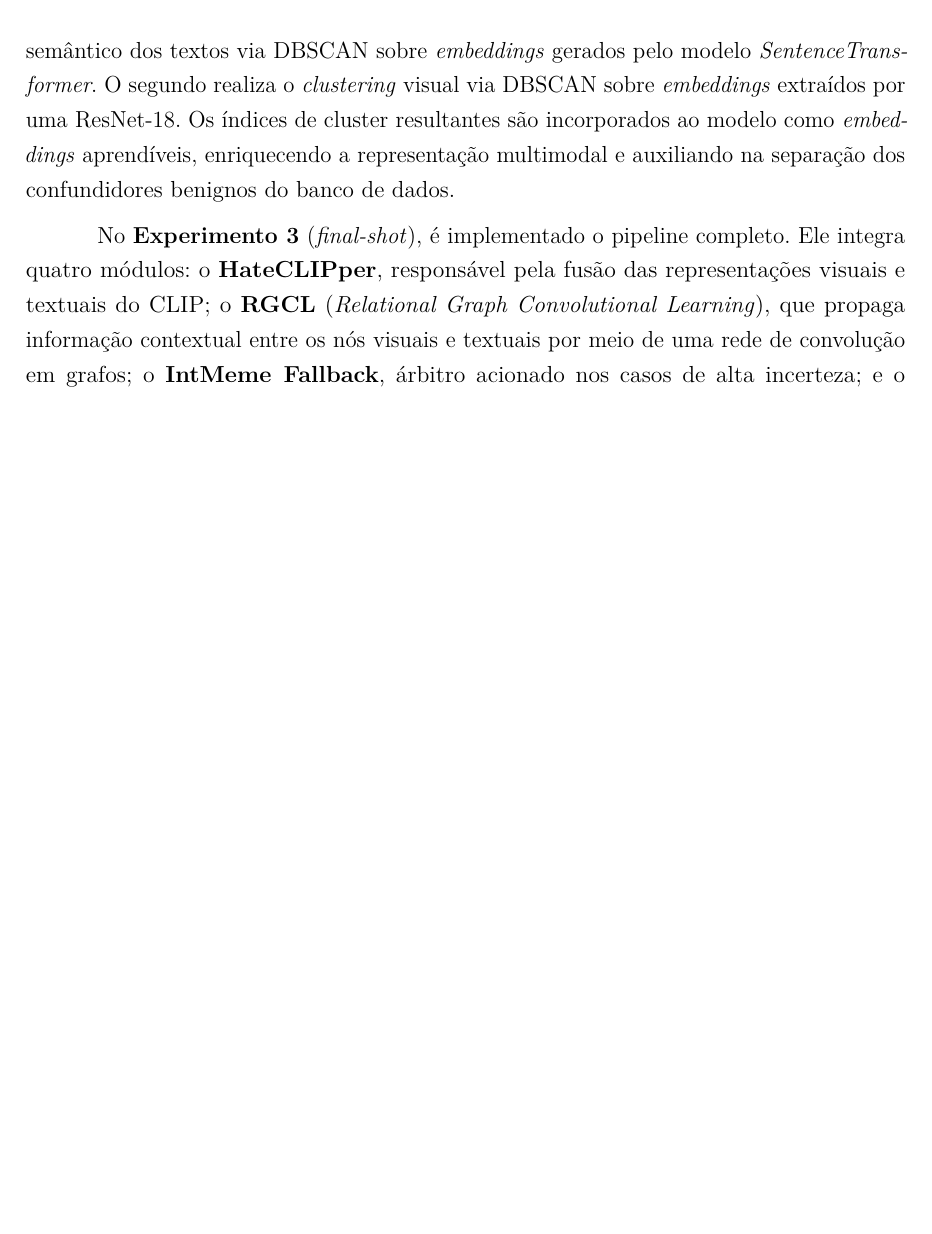
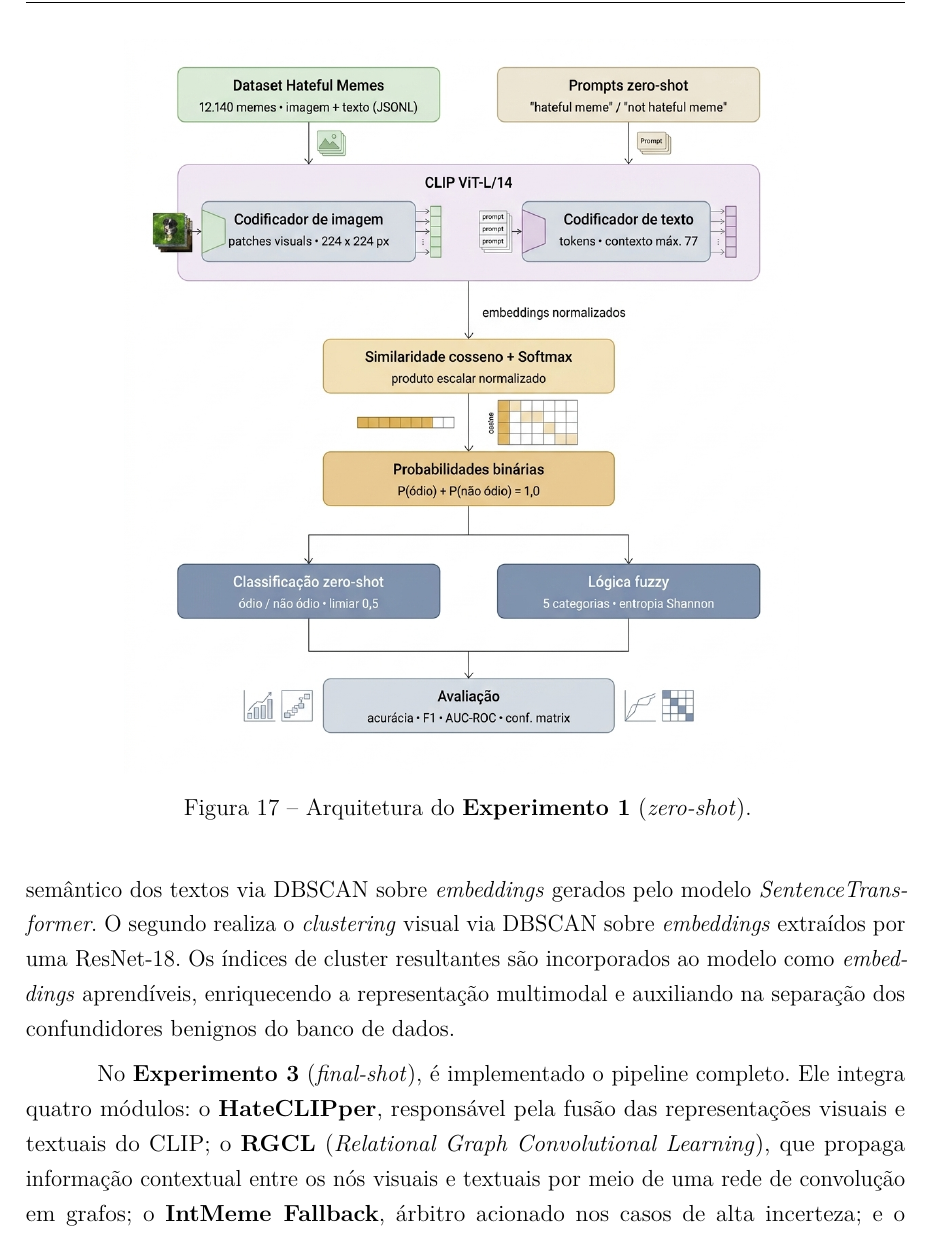
Before and after one commit to anathayna/tcc, a LaTeX thesis (latex/main.tex, which reads latex/cap3desenvolvimento.tex): part of page 39 of 53, cut at the place of the change, the shorter picture padded with empty space. Compiled offline with pdfLaTeX.

Commit message:
add zero-shot arch

```diff
--- a/latex/cap3desenvolvimento.tex
+++ b/latex/cap3desenvolvimento.tex
@@ -11,6 +11,13 @@ A arquitetura proposta para a identificação de discurso de ódio em memes nest
 Todo o desenvolvimento foi conduzido no Google Colab, plataforma baseada em \textit{Jupyter Notebook} que oferece um ambiente de execução em nuvem com acesso a GPUs e TPUs~\cite{googlecolab}. O ambiente foi configurado com GPU NVIDIA Tesla T4, voltada à aceleração de tarefas de aprendizado profundo, com suporte nativo ao CUDA (\textit{Compute Unified Device Architecture}), plataforma de computação paralela da NVIDIA que viabiliza o processamento massivamente paralelo das GPUs.
 
 A pesquisa foi estruturada em três experimentos progressivos, no \textbf{Experimento 1} (\textit{zero-shot}), o CLIP é utilizado diretamente, sem ajuste fino, como um classificador baseado em similaridade entre a representação visual do meme e \textit{prompts} textuais candidatos. As representações resultantes passam pela função \textit{Softmax}, produzindo probabilidades normalizadas para cada classe. Sobre essas probabilidades opera o \textbf{Classificador Fuzzy Unificado}, componente que converte valores contínuos de probabilidade em categorias linguísticas por meio de funções de pertinência triangulares, introduzindo interpretabilidade gradual e reduzindo o impacto de falsos positivos em regiões de alta entropia.
+
+\begin{figure*}[!htbp]
+    \centering
+    \includegraphics[scale=0.35]{imagens/zero-shot-arch.png}
+    \caption{Arquitetura do \textbf{Experimento 1} (\textit{zero-shot}).}
+    \label{fig:zero-shot-arch}
+\end{figure*}
 
 No \textbf{Experimento 2} (pré-processamento), a arquitetura é expandida com a introdução de dois módulos de agrupamento não supervisionado. O primeiro realiza o \textit{clustering} semântico dos textos via DBSCAN sobre \textit{embeddings} gerados pelo modelo \textit{SentenceTransformer}. O segundo realiza o \textit{clustering} visual via DBSCAN sobre \textit{embeddings} extraídos por uma ResNet-18. Os índices de cluster resultantes são incorporados ao modelo como \textit{embeddings} aprendíveis, enriquecendo a representação multimodal e auxiliando na separação dos confundidores benignos do banco de dados.
 
```
Also changed, not shown: latex/imagens/zero-shot-arch.png (added).
